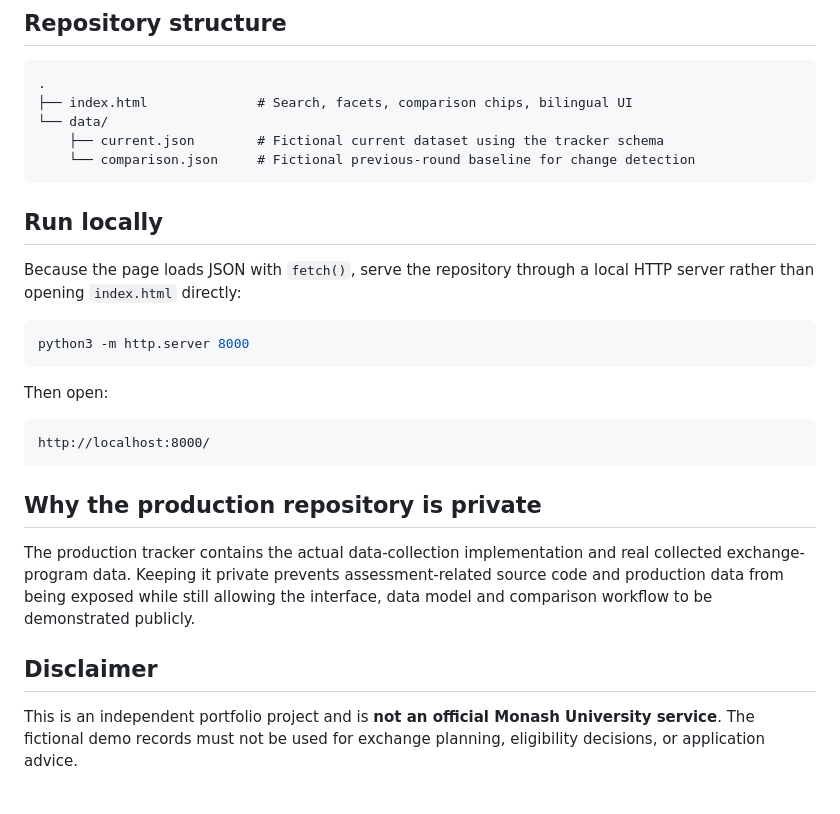
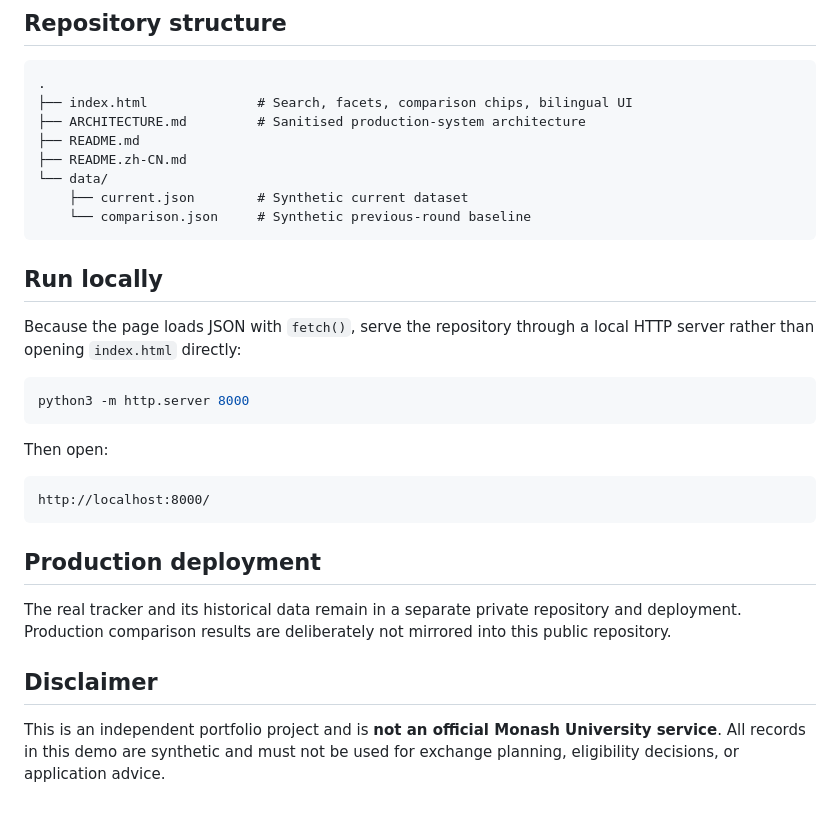
Before and after one commit to Waldo0926/monash-abroad-tracker-demo, a Markdown page: README.md, the part around one of its changes. Rendered like a GitHub page.

````diff
--- a/README.md
+++ b/README.md
@@ -57,9 +71,12 @@ The direction semantics mirror the production viewer: a higher cut-off or more c
 ```text
 .
 ├── index.html              # Search, facets, comparison chips, bilingual UI
+├── ARCHITECTURE.md         # Sanitised production-system architecture
+├── README.md
+├── README.zh-CN.md
 └── data/
-    ├── current.json        # Fictional current dataset using the tracker schema
-    └── comparison.json     # Fictional previous-round baseline for change detection
+    ├── current.json        # Synthetic current dataset
+    └── comparison.json     # Synthetic previous-round baseline
 ```
 
 ## Run locally
@@ -76,10 +93,10 @@ Then open:
 http://localhost:8000/
 ```
 
-## Why the production repository is private
+## Production deployment
 
-The production tracker contains the actual data-collection implementation and real collected exchange-program data. Keeping it private prevents assessment-related source code and production data from being exposed while still allowing the interface, data model and comparison workflow to be demonstrated publicly.
+The real tracker and its historical data remain in a separate private repository and deployment. Production comparison results are deliberately not mirrored into this public repository.
 
 ## Disclaimer
 
-This is an independent portfolio project and is **not an official Monash University service**. The fictional demo records must not be used for exchange planning, eligibility decisions, or application advice.
+This is an independent portfolio project and is **not an official Monash University service**. All records in this demo are synthetic and must not be used for exchange planning, eligibility decisions, or application advice.
````
Also changed, not shown: other parts of README.md (+39 -25 lines).
